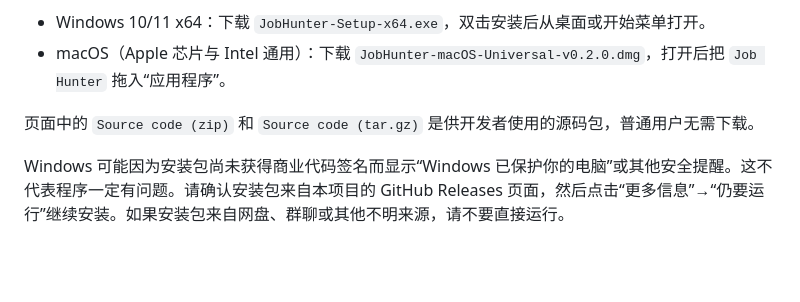
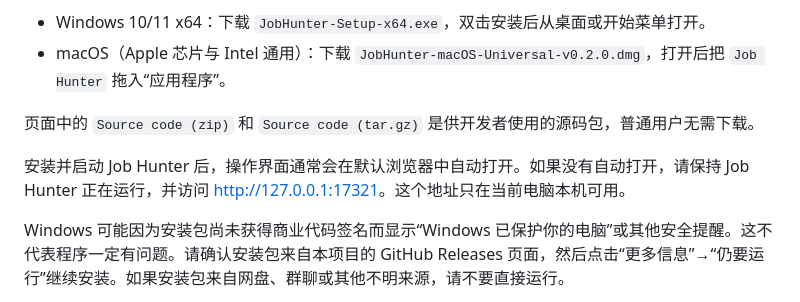
Before and after one commit to CarysBuilds/job-hunter-public, a Markdown page: README.md, the part around the change. GitHub-like rendering; blank space fills up the shorter version.

Commit message:
Add local interface link to README

```diff
--- a/README.md
+++ b/README.md
@@ -14,6 +14,8 @@ Job Hunter 是一个在本机运行的求职助手，可以从 BOSS 直聘、猎
 - macOS（Apple 芯片与 Intel 通用）：下载 `JobHunter-macOS-Universal-v0.2.0.dmg`，打开后把 `Job Hunter` 拖入“应用程序”。
 
 页面中的 `Source code (zip)` 和 `Source code (tar.gz)` 是供开发者使用的源码包，普通用户无需下载。
+
+安装并启动 Job Hunter 后，操作界面通常会在默认浏览器中自动打开。如果没有自动打开，请保持 Job Hunter 正在运行，并访问 [http://127.0.0.1:17321](http://127.0.0.1:17321)。这个地址只在当前电脑本机可用。
 
 Windows 可能因为安装包尚未获得商业代码签名而显示“Windows 已保护你的电脑”或其他安全提醒。这不代表程序一定有问题。请确认安装包来自本项目的 GitHub Releases 页面，然后点击“更多信息”→“仍要运行”继续安装。如果安装包来自网盘、群聊或其他不明来源，请不要直接运行。
 
```
